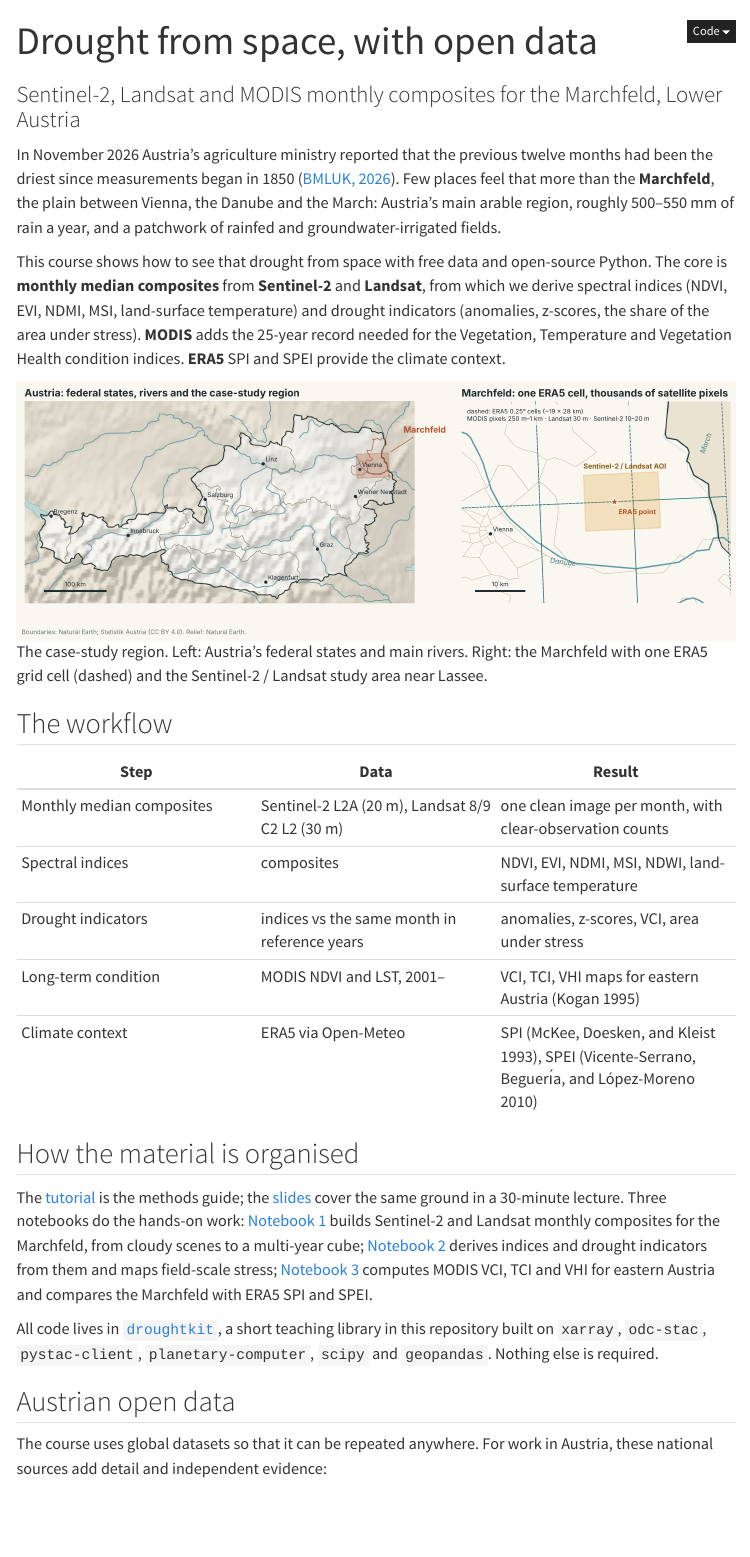
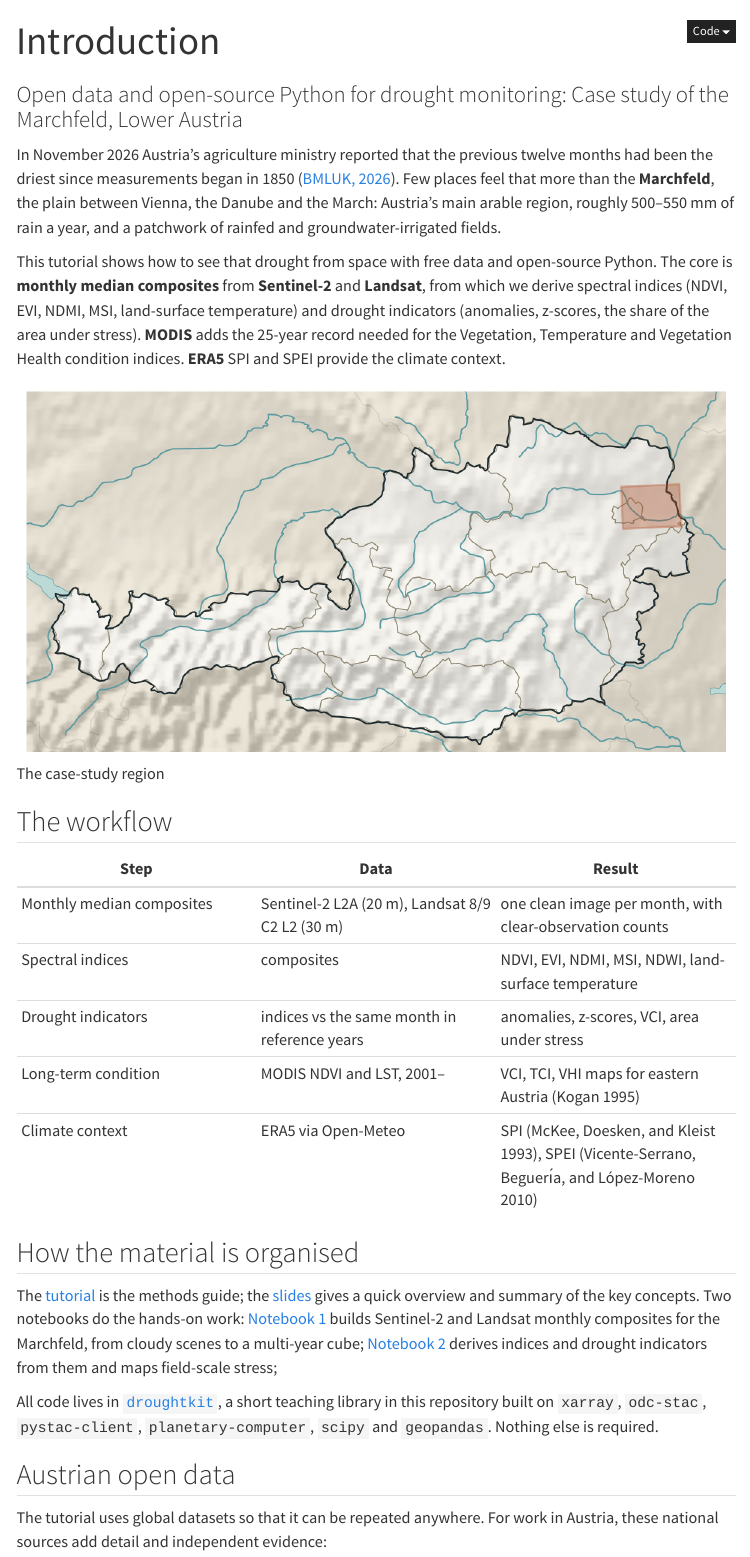
Before and after one commit to khizerzakir/drought-indicators, a Quarto document (index.qmd): the page in a window 1100 px wide, from its top. Rendered offline with R 4.5, knitr and Pandoc in place of Quarto, with nearby package versions; menus at the side of the page are left out; long lines of code are wrapped.

Commit message:
tutorial_updated

````diff
--- a/_quarto.yml
+++ b/_quarto.yml
@@ -8,13 +8,13 @@ project:
     - tutorial.qmd
     - notebooks/01_monthly_composites.ipynb
     - notebooks/02_indices_from_composites.ipynb
-    - notebooks/03_modis_condition_indices.ipynb
+    # - notebooks/03_modis_condition_indices.ipynb
     - references.qmd
 
 book:
-  title: "Drought from space, with open data"
-  subtitle: "Sentinel-2, Landsat and MODIS monthly composites for the Marchfeld"
-  author: "CLIMB course materials"
+  title: "Introduction to Drought Monitoring with Remote Sensing"
+  subtitle: "Open data and open-source Python for drought monitoring: Case study of the Marchfeld, Lower Austria"
+  author: "Khizer Zakir"
   date: today
   repo-url: https://github.com/khizerzakir/drought-indicators
   repo-actions: [edit, issue]
@@ -32,7 +32,7 @@ book:
       chapters:
         - notebooks/01_monthly_composites.ipynb
         - notebooks/02_indices_from_composites.ipynb
-        - notebooks/03_modis_condition_indices.ipynb
+        # - notebooks/03_modis_condition_indices.ipynb
     - references.qmd
 
 bibliography: references.bib
--- a/index.qmd
+++ b/index.qmd
@@ -1,7 +1,7 @@
 ---
-title: "Drought from space, with open data"
+title: "Introduction"
 number-sections: false
-subtitle: "Sentinel-2, Landsat and MODIS monthly composites for the Marchfeld, Lower Austria"
+subtitle: "Open data and open-source Python for drought monitoring: Case study of the Marchfeld, Lower Austria"
 ---
 
 ::: {.drought-stripe}
@@ -14,14 +14,13 @@ Few places feel that more than the **Marchfeld**, the plain between Vienna, the
 Austria's main arable region, roughly 500–550 mm of rain a year, and a patchwork of rainfed and
 groundwater-irrigated fields.
 
-This course shows how to see that drought from space with free data and open-source Python. The core is
+This tutorial shows how to see that drought from space with free data and open-source Python. The core is
 **monthly median composites** from **Sentinel-2** and **Landsat**, from which we derive spectral indices
 (NDVI, EVI, NDMI, MSI, land-surface temperature) and drought indicators (anomalies, z-scores, the share of
 the area under stress). **MODIS** adds the 25-year record needed for the Vegetation, Temperature and
 Vegetation Health condition indices. **ERA5** SPI and SPEI provide the climate context.
 
-![The case-study region. Left: Austria's federal states and main rivers. Right: the Marchfeld with one ERA5
-grid cell (dashed) and the Sentinel-2 / Landsat study area near Lassee.](images/study_area.png)
+![The case-study region](images/austria_hero.png)
 
 ## The workflow
 
@@ -35,13 +34,13 @@ grid cell (dashed) and the Sentinel-2 / Landsat study area near Lassee.](images/
 
 ## How the material is organised
 
-The [tutorial](tutorial.qmd) is the methods guide; the [slides](presentation.html) cover the same ground in
-a 30-minute lecture. Three notebooks do the hands-on work:
+The [tutorial](tutorial.qmd) is the methods guide; the [slides](presentation.html) gives a quick overview and summary of the key concepts. Two notebooks do the hands-on work:
 [Notebook 1](notebooks/01_monthly_composites.ipynb) builds Sentinel-2 and Landsat monthly composites for
 the Marchfeld, from cloudy scenes to a multi-year cube;
 [Notebook 2](notebooks/02_indices_from_composites.ipynb) derives indices and drought indicators from them
-and maps field-scale stress; [Notebook 3](notebooks/03_modis_condition_indices.ipynb) computes MODIS VCI,
-TCI and VHI for eastern Austria and compares the Marchfeld with ERA5 SPI and SPEI.
+and maps field-scale stress;
+<!-- [Notebook 3](notebooks/03_modis_condition_indices.ipynb) computes MODIS VCI,
+TCI and VHI for eastern Austria and compares the Marchfeld with ERA5 SPI and SPEI. -->
 
 All code lives in [`droughtkit`](https://github.com/khizerzakir/drought-indicators/tree/main/droughtkit), a
 short teaching library in this repository built on `xarray`, `odc-stac`, `pystac-client`,
@@ -49,7 +48,7 @@ short teaching library in this repository built on `xarray`, `odc-stac`, `pystac
 
 ## Austrian open data
 
-The course uses global datasets so that it can be repeated anywhere. For work in Austria, these national
+The tutorial uses global datasets so that it can be repeated anywhere. For work in Austria, these national
 sources add detail and independent evidence:
 
 | Dataset | Provider | What it offers |
--- a/tutorial.qmd
+++ b/tutorial.qmd
@@ -1,12 +1,14 @@
 ---
-title: "Tutorial: drought from monthly satellite composites"
-description: "Sentinel-2 and Landsat monthly median composites and MODIS condition indices for the Marchfeld, with ERA5 SPI and SPEI as climate context."
+title: "Tutorial: drought using remote sensing"
+description: "There are many ways to measure drought. This tutorial shows how to use Sentinel-2, Landsat, MODIS and ERA5 to build a coherent picture of drought in a field block in the Marchfeld, Lower Austria."
 ---
 
-This chapter is the methods guide behind the notebooks. It explains how to build clean monthly composites
+This tutorial explains how to build clean monthly composites
 from Sentinel-2 and Landsat, which spectral indices to derive from them, how to turn those indices into
 drought indicators, why MODIS is needed for long baselines, and how SPI and SPEI from ERA5 put the
-satellite picture into climatic context. The running example is a block of fields in the Marchfeld, Lower
+satellite picture into climatic context.
+
+The running example is a block of fields in the Marchfeld, Lower
 Austria.
 
 ```{python}
@@ -32,10 +34,10 @@ with large fields of winter cereals, maize, sugar beet and vegetables. Many fiel
 groundwater. In a dry summer a rainfed field and an irrigated one a few hundred metres apart can look
 completely different, which is exactly what field-scale imagery can show and coarse climate data cannot.
 
-![The case-study region: Austria and the Marchfeld, with one ERA5 grid cell and the Sentinel-2 / Landsat
-study area.](images/study_area.png)
+<!-- ![The case-study region: Austria and the Marchfeld, with one ERA5 grid cell and the Sentinel-2 / Landsat
+study area.](images/study_area.png) -->
 
-## Three sensors, three roles
+## Three sensors
 
 | | Sentinel-2 L2A | Landsat 8/9 C2 L2 | MODIS Terra |
 |---|---|---|---|
@@ -95,7 +97,7 @@ be read together.
 idx = dk.spectral_indices(s2)          # NDVI, EVI, NDMI, MSI, NDWI
 ```
 
-## From an index to a drought indicator
+## Index -> drought indicator
 
 An NDVI of 0.3 in July is normal for a harvested wheat field and alarming for maize. Every indicator below
 therefore compares a pixel with **the same calendar month** in a set of reference years.
````
Also changed, not shown: presentation.qmd (+4 -4 lines), README.md, index.qmd (2 more changed lines), tutorial.qmd (3 more changed lines), 1 other file.
